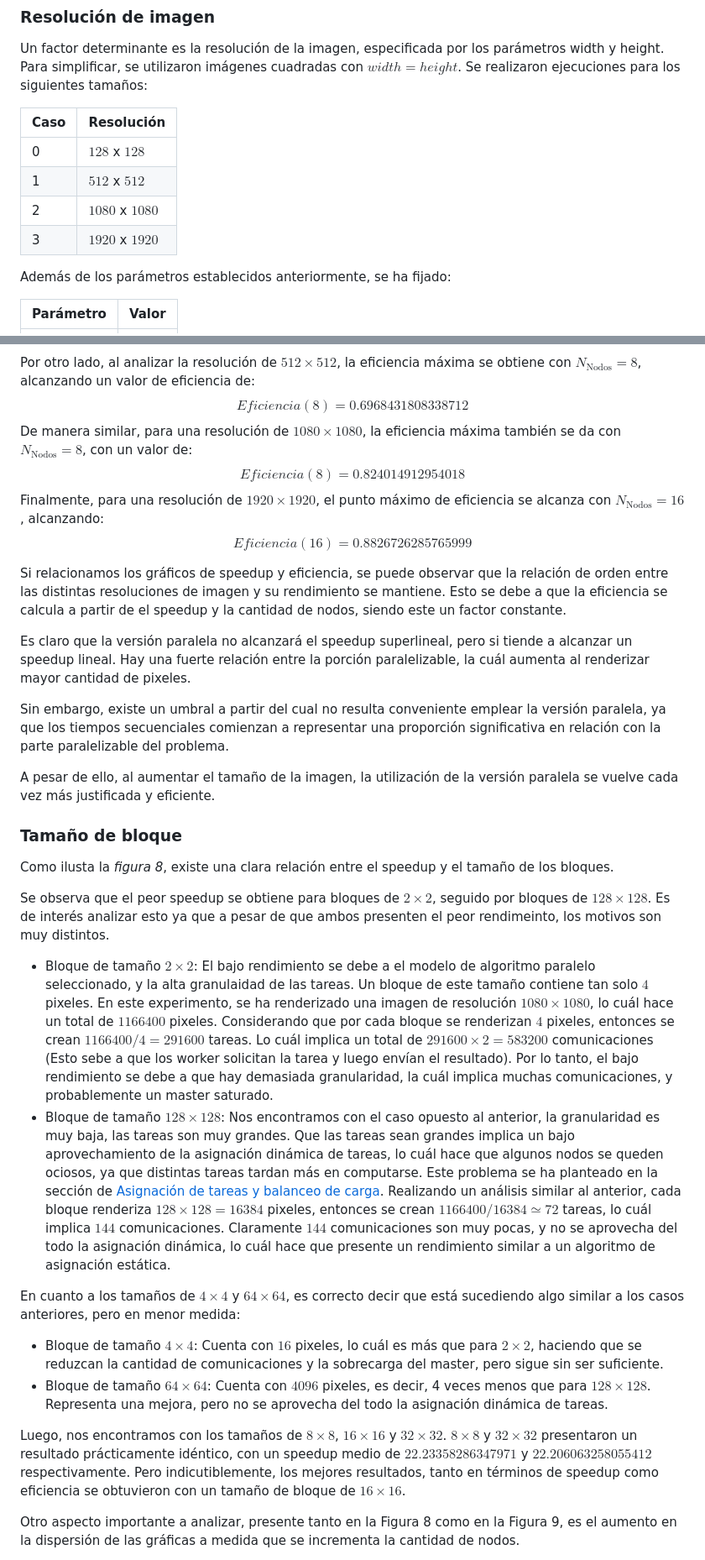
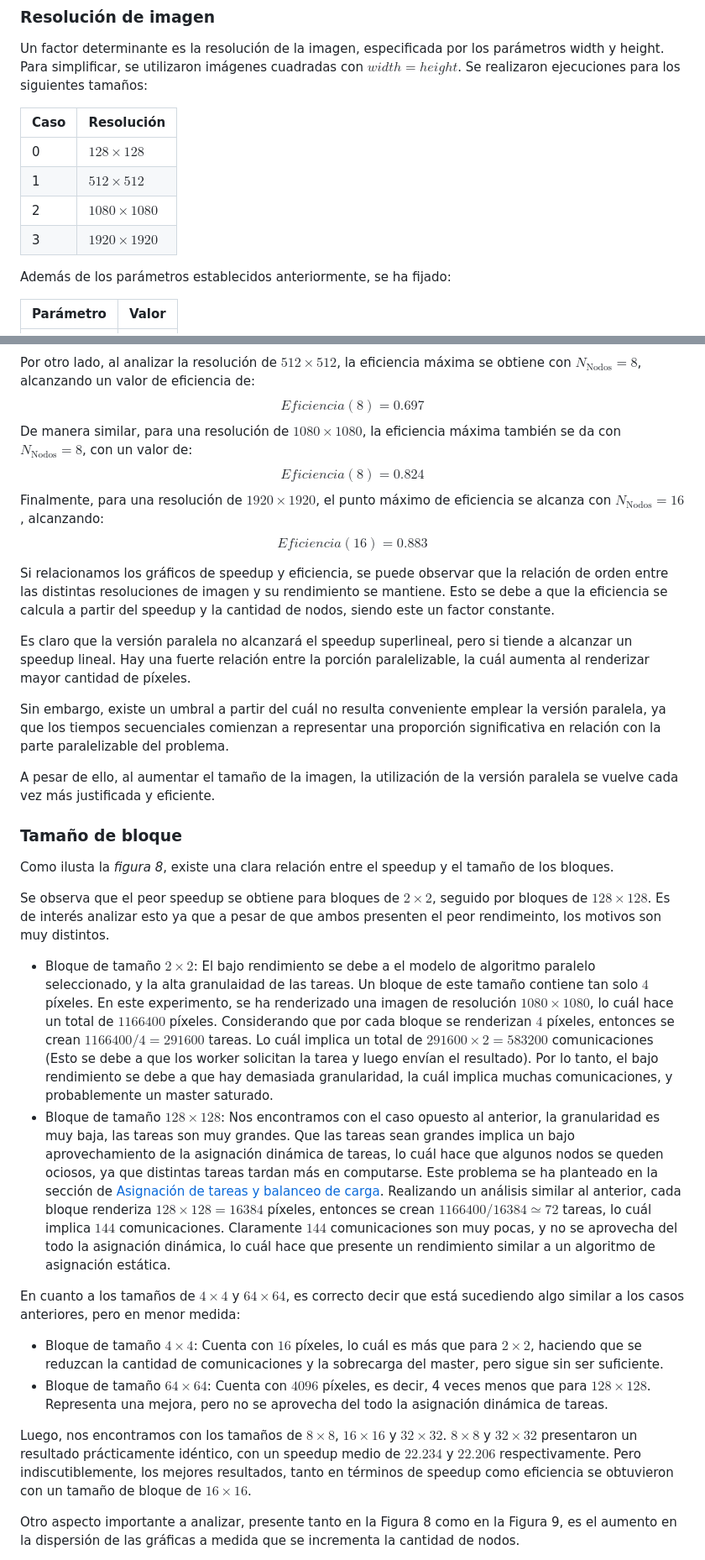
Before and after one commit to FrancoYudica/DistributedFractals, a Markdown page: whitepaper/whitepaper_esp.md, 2 parts joined by grey strips. Shown at 84% size. Rendered like a GitHub page.

Commit message:
Whitepaper fixes

```diff
--- a/whitepaper/whitepaper_esp.md
+++ b/whitepaper/whitepaper_esp.md
@@ -455,10 +455,10 @@ Un factor determinante es la resolución de la imagen, especificada por los par
 
 |Caso| Resolución|
 | ----   |    -    |
-| 0 | $128$ x $128$|
-| 1 | $512$ x $512$|
-| 2 | $1080$ x $1080$|
-| 3 | $1920$ x $1920$|
+| 0 | $128 \times 128$|
+| 1 | $512 \times 512$|
+| 2 | $1080 \times 1080$|
+| 3 | $1920 \times 1920$|
 
 Además de los parámetros establecidos anteriormente, se ha fijado:
 
@@ -787,22 +795,22 @@ Para las versiones de $32 \times 32$, $64 \times 64$ y $128 \times 128$, la efic
 
 Por otro lado, al analizar la resolución de $512 \times 512$, la eficiencia máxima se obtiene con $N_{\text{Nodos}} = 8$, alcanzando un valor de eficiencia de:
 $$
-Eficiencia(8)=0.6968431808338712
+Eficiencia(8)=0.697
 $$
 De manera similar, para una resolución de $1080 \times 1080$, la eficiencia máxima también se da con $N_{\text{Nodos}} = 8$, con un valor de:
 $$
-Eficiencia(8)=0.824014912954018
+Eficiencia(8)=0.824
 $$
 Finalmente, para una resolución de $1920 \times 1920$, el punto máximo de eficiencia se alcanza con $N_{\text{Nodos}} = 16$, alcanzando:
 $$
-Eficiencia(16)=0.8826726285765999
+Eficiencia(16)=0.883
 $$
 
-Si relacionamos los gráficos de speedup y eficiencia, se puede observar que la relación de orden entre las distintas resoluciones de imagen y su rendimiento se mantiene. Esto se debe a que la eficiencia se calcula a partir de el speedup y la cantidad de nodos, siendo este un factor constante.
+Si relacionamos los gráficos de speedup y eficiencia, se puede observar que la relación de orden entre las distintas resoluciones de imagen y su rendimiento se mantiene. Esto se debe a que la eficiencia se calcula a partir del speedup y la cantidad de nodos, siendo este un factor constante.
 
-Es claro que la versión paralela no alcanzará el speedup superlineal, pero si tiende a alcanzar un speedup lineal. Hay una fuerte relación entre la porción paralelizable, la cuál aumenta al renderizar mayor cantidad de pixeles.
+Es claro que la versión paralela no alcanzará el speedup superlineal, pero si tiende a alcanzar un speedup lineal. Hay una fuerte relación entre la porción paralelizable, la cuál aumenta al renderizar mayor cantidad de píxeles.
 
-Sin embargo, existe un umbral a partir del cual no resulta conveniente emplear la versión paralela, ya que los tiempos secuenciales comienzan a representar una proporción significativa en relación con la parte paralelizable del problema.
+Sin embargo, existe un umbral a partir del cuál no resulta conveniente emplear la versión paralela, ya que los tiempos secuenciales comienzan a representar una proporción significativa en relación con la parte paralelizable del problema.
 
 A pesar de ello, al aumentar el tamaño de la imagen, la utilización de la versión paralela se vuelve cada vez más justificada y eficiente.
 
@@ -812,15 +820,15 @@ Como ilusta la *figura 8*, existe una clara relación entre el speedup y el tama
 
 Se observa que el peor speedup se obtiene para bloques de $2 \times 2$, seguido por bloques de $128 \times 128$. Es de interés analizar esto ya que a pesar de que ambos presenten el peor rendimeinto, los motivos son muy distintos.
 
-- Bloque de tamaño $2 \times 2$: El bajo rendimiento se debe a el modelo de algoritmo paralelo seleccionado, y la alta granulaidad de las tareas. Un bloque de este tamaño contiene tan solo $4$ pixeles. En este experimento, se ha renderizado una imagen de resolución $1080 \times 1080$, lo cuál hace un total de $1166400$ pixeles. Considerando que por cada bloque se renderizan $4$ pixeles, entonces se crean $1166400/4=291600$ tareas. Lo cuál implica un total de $291600 \times 2=583200$ comunicaciones (Esto sebe a que los worker solicitan la tarea y luego envían el resultado). Por lo tanto, el bajo rendimiento se debe a que hay demasiada granularidad, la cuál implica muchas comunicaciones, y probablemente un master saturado.
-- Bloque de tamaño $128 \times 128$: Nos encontramos con el caso opuesto al anterior, la granularidad es muy baja, las tareas son muy grandes. Que las tareas sean grandes implica un bajo aprovechamiento de la asignación dinámica de tareas, lo cuál hace que algunos nodos se queden ociosos, ya que distintas tareas tardan más en computarse. Este problema se ha planteado en la sección de [Asignación de tareas y balanceo de carga](#asignación-de-tareas-y-balanceo-de-carga). Realizando un análisis similar al anterior, cada bloque renderiza $128 \times 128=16384$ pixeles, entonces se crean $1166400/16384 ≃ 72$ tareas, lo cuál implica $144$ comunicaciones. Claramente $144$ comunicaciones son muy pocas, y no se aprovecha del todo la asignación dinámica, lo cuál hace que presente un rendimiento similar a un algoritmo de asignación estática.
+- Bloque de tamaño $2 \times 2$: El bajo rendimiento se debe a el modelo de algoritmo paralelo seleccionado, y la alta granulaidad de las tareas. Un bloque de este tamaño contiene tan solo $4$ píxeles. En este experimento, se ha renderizado una imagen de resolución $1080 \times 1080$, lo cuál hace un total de $1166400$ píxeles. Considerando que por cada bloque se renderizan $4$ píxeles, entonces se crean $1166400/4=291600$ tareas. Lo cuál implica un total de $291600 \times 2=583200$ comunicaciones (Esto se debe a que los worker solicitan la tarea y luego envían el resultado). Por lo tanto, el bajo rendimiento se debe a que hay demasiada granularidad, la cuál implica muchas comunicaciones, y probablemente un master saturado.
+- Bloque de tamaño $128 \times 128$: Nos encontramos con el caso opuesto al anterior, la granularidad es muy baja, las tareas son muy grandes. Que las tareas sean grandes implica un bajo aprovechamiento de la asignación dinámica de tareas, lo cuál hace que algunos nodos se queden ociosos, ya que distintas tareas tardan más en computarse. Este problema se ha planteado en la sección de [Asignación de tareas y balanceo de carga](#asignación-de-tareas-y-balanceo-de-carga). Realizando un análisis similar al anterior, cada bloque renderiza $128 \times 128=16384$ píxeles, entonces se crean $1166400/16384 ≃ 72$ tareas, lo cuál implica $144$ comunicaciones. Claramente $144$ comunicaciones son muy pocas, y no se aprovecha del todo la asignación dinámica, lo cuál hace que presente un rendimiento similar a un algoritmo de asignación estática.
 
 En cuanto a los tamaños de $4 \times 4$ y $64 \times 64$, es correcto decir que está sucediendo algo similar a los casos anteriores, pero en menor medida:
 
-- Bloque de tamaño $4 \times 4$: Cuenta con $16$ pixeles, lo cuál es más que para $2 \times 2$, haciendo que se reduzcan la cantidad de comunicaciones y la sobrecarga del master, pero sigue sin ser suficiente.
-- Bloque de tamaño $64 \times 64$: Cuenta con $4096$ pixeles, es decir, 4 veces menos que para $128 \times 128$. Representa una mejora, pero no se aprovecha del todo la asignación dinámica de tareas.
+- Bloque de tamaño $4 \times 4$: Cuenta con $16$ píxeles, lo cuál es más que para $2 \times 2$, haciendo que se reduzcan la cantidad de comunicaciones y la sobrecarga del master, pero sigue sin ser suficiente.
+- Bloque de tamaño $64 \times 64$: Cuenta con $4096$ píxeles, es decir, 4 veces menos que para $128 \times 128$. Representa una mejora, pero no se aprovecha del todo la asignación dinámica de tareas.
 
-Luego, nos encontramos con los tamaños de $8 \times 8$, $16 \times 16$ y $32 \times 32$. $8 \times 8$ y $32 \times 32$ presentaron un resultado prácticamente idéntico, con un speedup medio de $22.23358286347971$ y $22.206063258055412$ respectivamente. Pero indicutiblemente, los mejores resultados, tanto en términos de speedup como eficiencia se obtuvieron con un tamaño de bloque de $16 \times 16$.
+Luego, nos encontramos con los tamaños de $8 \times 8$, $16 \times 16$ y $32 \times 32$. $8 \times 8$ y $32 \times 32$ presentaron un resultado prácticamente idéntico, con un speedup medio de $22.234$ y $22.206$ respectivamente. Pero indiscutiblemente, los mejores resultados, tanto en términos de speedup como eficiencia se obtuvieron con un tamaño de bloque de $16 \times 16$.
 
 Otro aspecto importante a analizar, presente tanto en la Figura 8 como en la Figura 9, es el aumento en la dispersión de las gráficas a medida que se incrementa la cantidad de nodos.
 
```
Also changed, not shown: other parts of whitepaper/whitepaper_esp.md (+27 -19 lines).
